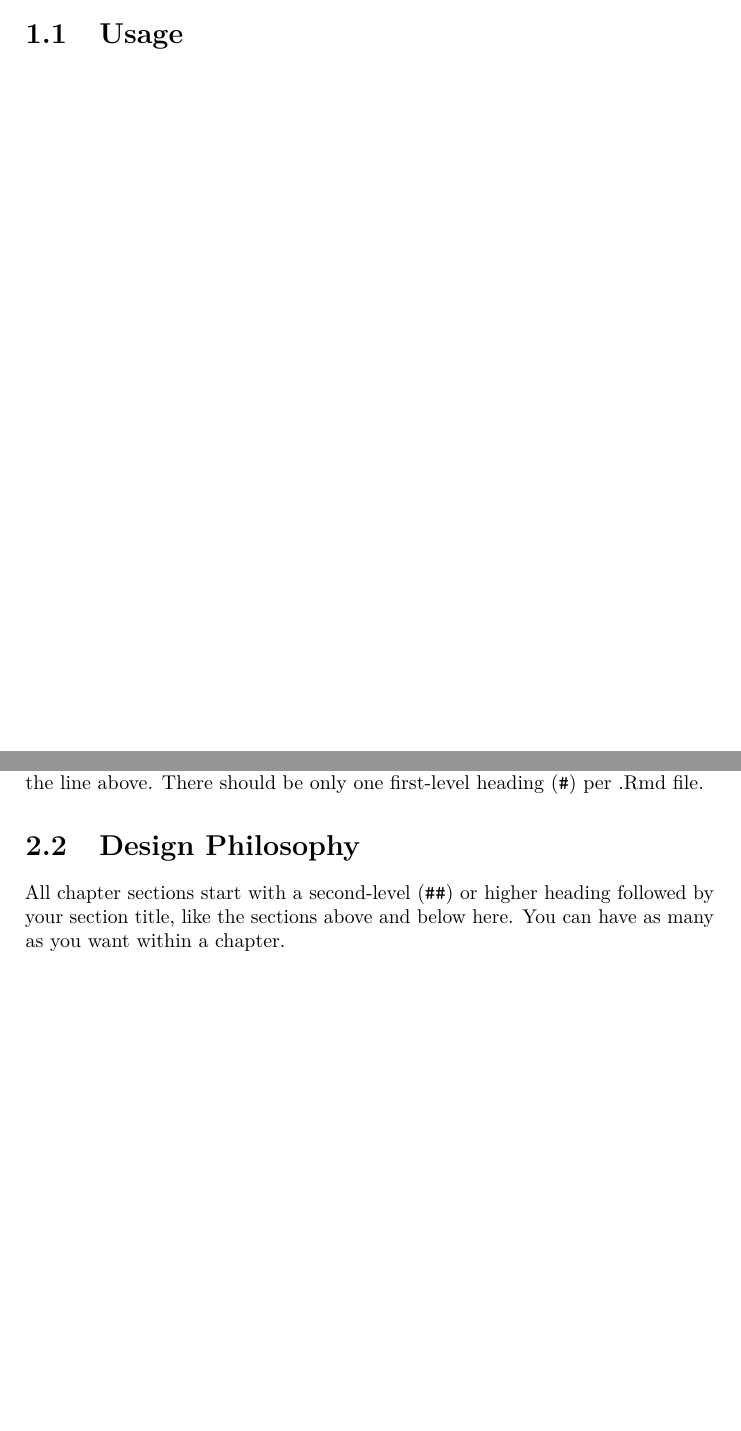
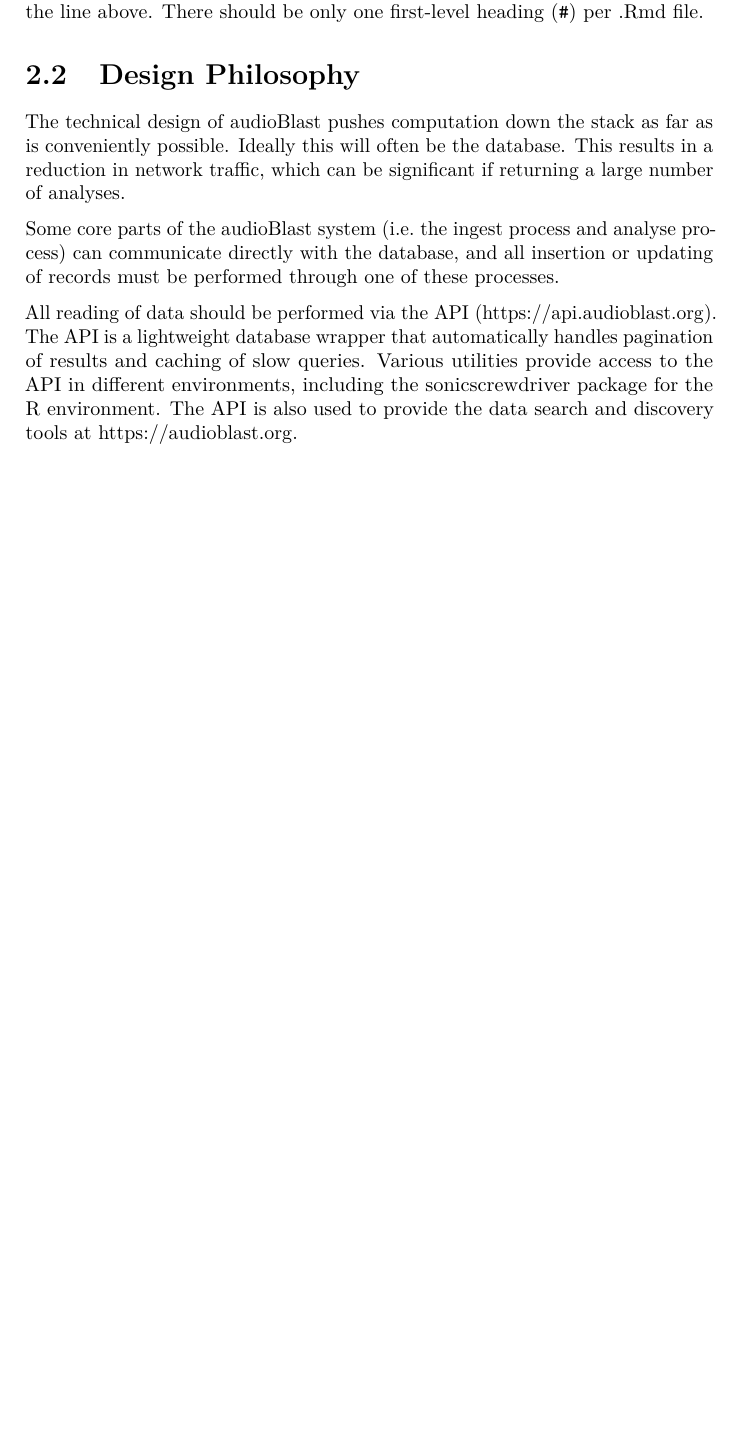
Before and after one commit to audioblast/docs.audioblast.org, a LaTeX book (docs/_main.tex): two parts of pages 5 and 7 of 11 before the commit and part of page 7 of 11 after it, the two joined at a grey line, cut at the place of the change, the shorter picture padded with empty space. Compiled offline with pdfLaTeX.

Commit message:
Design philosophy

```diff
--- a/docs/_main.tex
+++ b/docs/_main.tex
@@ -77,7 +77,7 @@
 
 \title{docs.audioblast.org}
 \author{Ed Baker}
-\date{2023-02-15}
+\date{2023-02-17}
 
 \begin{document}
 \maketitle
@@ -88,9 +88,6 @@
 }
 \hypertarget{about-audioblast}{%
 \chapter{About audioBlast}\label{about-audioblast}}
-
-\hypertarget{usage}{%
-\section{Usage}\label{usage}}
 
 \hypertarget{introduction}{%
 \chapter{Introduction}\label{introduction}}
@@ -103,7 +100,11 @@
 \hypertarget{design-philosophy}{%
 \section{Design Philosophy}\label{design-philosophy}}
 
-All chapter sections start with a second-level (\texttt{\#\#}) or higher heading followed by your section title, like the sections above and below here. You can have as many as you want within a chapter.
+The technical design of audioBlast pushes computation down the stack as far as is conveniently possible. Ideally this will often be the database. This results in a reduction in network traffic, which can be significant if returning a large number of analyses.
+
+Some core parts of the audioBlast system (i.e.~the ingest process and analyse process) can communicate directly with the database, and all insertion or updating of records must be performed through one of these processes.
+
+All reading of data should be performed via the API (\url{https://api.audioblast.org}). The API is a lightweight database wrapper that automatically handles pagination of results and caching of slow queries. Various utilities provide access to the API in different environments, including the sonicscrewdriver package for the R environment. The API is also used to provide the data search and discovery tools at \url{https://audioblast.org}.
 
 \hypertarget{audioblastingest}{%
 \chapter{audioBlastIngest}\label{audioblastingest}}
```
Also changed, not shown: docs/reference-keys.txt (+0 -1 lines), docs/_main.pdf, 9 other files.
